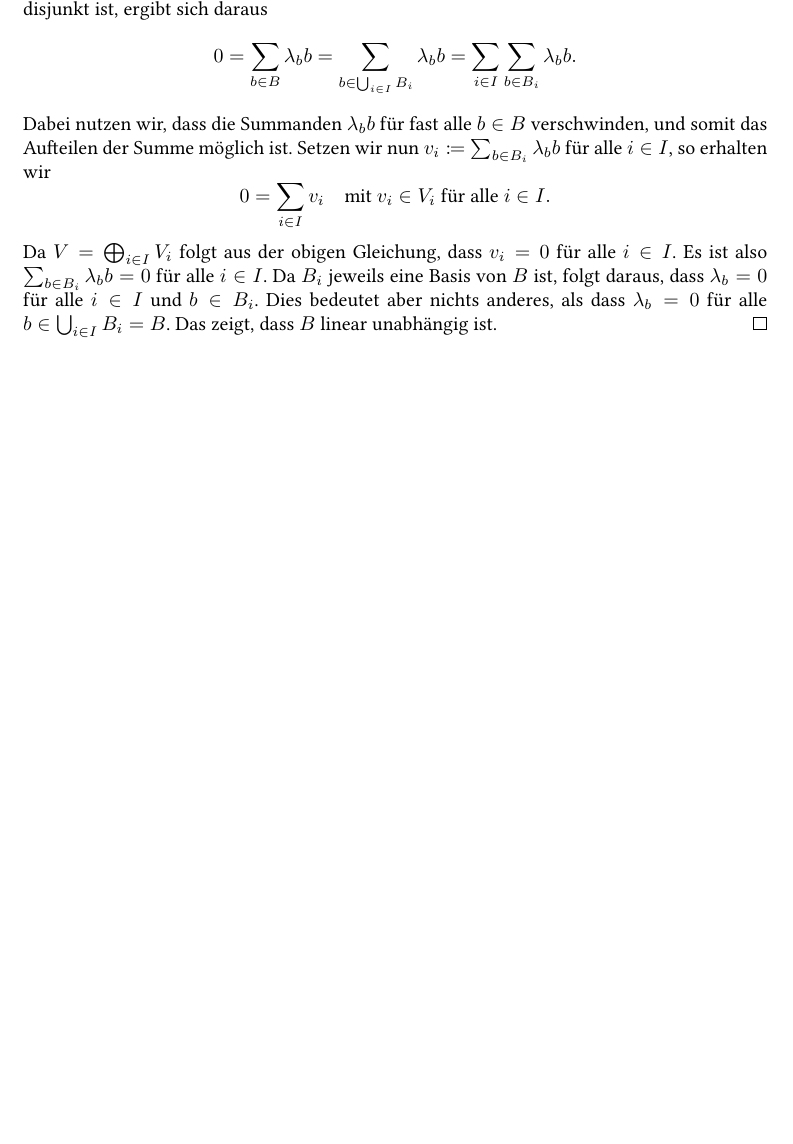
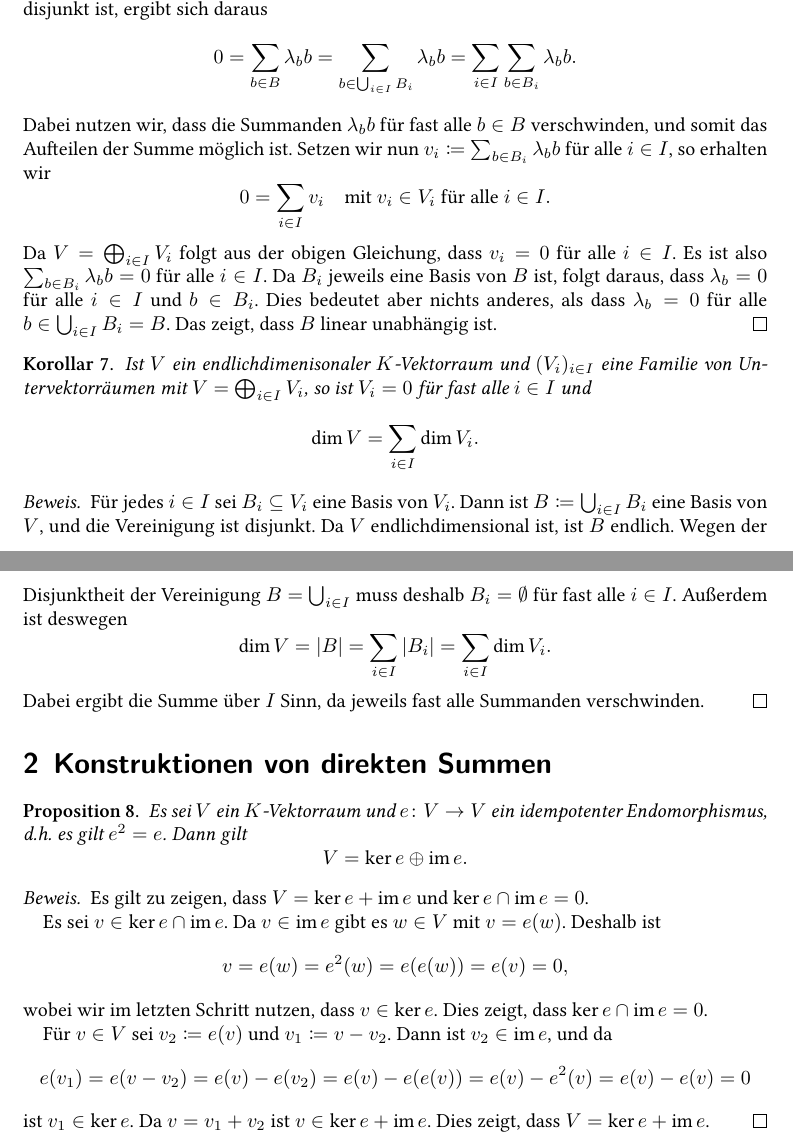
Before and after one commit to cionx/lineare-algebra-2-tutorial-ss-16, a LaTeX paper (definitions of the direct sum/definitions of the direct sum.tex): part of page 4 of 4 before the commit and two parts of pages 4 and 5 of 5 after it, the two joined at a grey line, cut so that both start at the same text, the shorter picture padded with empty space. Compiled offline with XeLaTeX.

Commit message:
Typed some more about direct sums.

```diff
--- a/definitions of the direct sum/definitions of the direct sum.tex
+++ b/definitions of the direct sum/definitions of the direct sum.tex
@@ -232,6 +258,94 @@
 \end{proof}
 
 
+\begin{corollary}
+  Ist $V$ ein endlichdimenisonaler $K$-Vektorraum und $(V_i)_{i \in I}$ eine Familie von Untervektorräumen mit $V = \bigoplus_{i \in I} V_i$, so ist $V_i = 0$ für fast alle $i \in I$ und
+  \[
+      \dim V
+    = \sum_{i \in I} \dim V_i.
+  \]
+\end{corollary}
+\begin{proof}
+  Für jedes $i \in I$ sei $B_i \subseteq V_i$ eine Basis von $V_i$.
+  Dann ist $B \coloneqq \bigcup_{i \in I} B_i$ eine Basis von $V$, und die Vereinigung ist disjunkt.
+  Da $V$ endlichdimensional ist, ist $B$ endlich.
+  Wegen der Disjunktheit der Vereinigung $B = \bigcup_{i \in I}$ muss deshalb $B_i = \emptyset$ für fast alle $i \in I$.
+  Außerdem ist deswegen
+  \[
+      \dim V
+    = |B|
+    = \sum_{i \in I} |B_i|
+    = \sum_{i \in I} \dim V_i.
+  \]
+  Dabei ergibt die Summe über $I$ Sinn, da jeweils fast alle Summanden verschwinden.
+\end{proof}
+
+
+
+
+
+
+
+
+
+
+
+
+\section{Konstruktionen von direkten Summen}
+
+
+\begin{proposition}
+  Es sei $V$ ein $K$-Vektorraum und $e \colon V \to V$ ein idempotenter Endomorphismus, d.h.\ es gilt $e^2 = e$.
+  Dann gilt
+  \[
+    V = \ker e \oplus \im e.
+  \]
+\end{proposition}
+
+
+\begin{proof}
+  Es gilt zu zeigen, dass $V = \ker e + \im e$ und $\ker e \cap \im e = 0$.
+
+  Es sei $v \in \ker e \cap \im e$.
+  Da $v \in \im e$ gibt es $w \in V$ mit $v = e(w)$.
+  Deshalb ist
+  \[
+    v
+    = e(w)
+    = e^2(w)
+    = e(e(w))
+    = e(v)
+    = 0,
+  \]
+  wobei wir im letzten Schritt nutzen, dass $v \in \ker e$.
+  Dies zeigt, dass $\ker e \cap \im e = 0$.
+
+  Für $v \in V$ sei $v_2 \coloneqq e(v)$ und $v_1 \coloneqq v - v_2$.
+  Dann ist $v_2 \in \im e$, und da
+  \[
+      e(v_1)
+    = e(v - v_2)
+    = e(v) - e(v_2)
+    = e(v) - e(e(v))
+    = e(v) - e^2(v)
+    = e(v) - e(v)
+    = 0
+  \]
+  ist $v_1 \in \ker e$.
+  Da $v = v_1 + v_2$ ist $v \in \ker e + \im e$.
+  Dies zeigt, dass $V = \ker e + \im e$.
+\end{proof}
+
+
+% TODO: Remark about e being diagonalizable.
+
+
+% TODO: Fitting Lemma
+
+
+
+
+
 
 
 
```
Also changed, not shown: definitions of the direct sum/definitions of the direct sum.pdf, definitions of the direct sum/definitions of the direct sum.tex (26 more changed lines), 1 other file.
